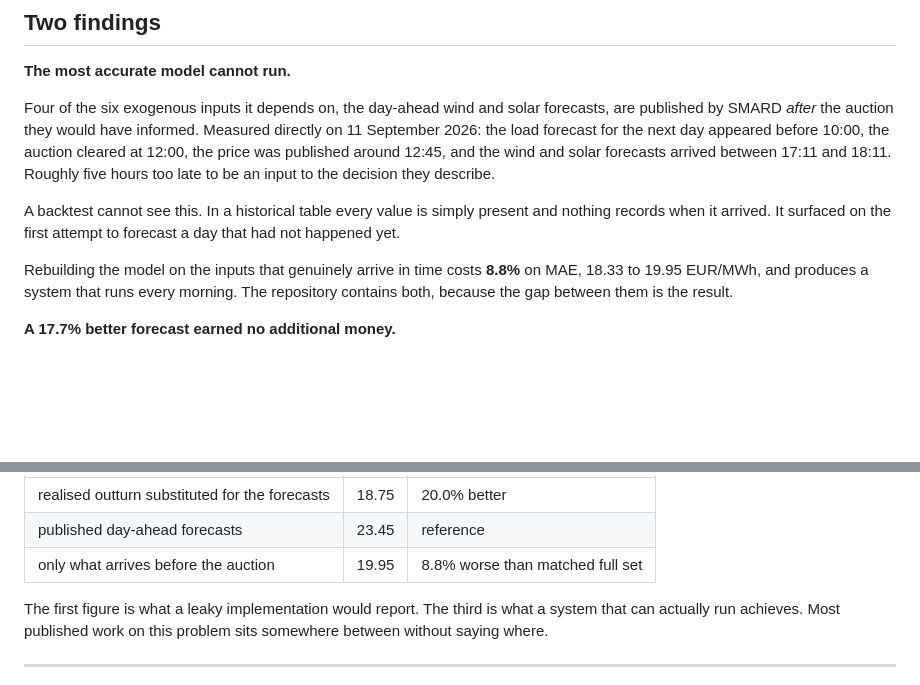
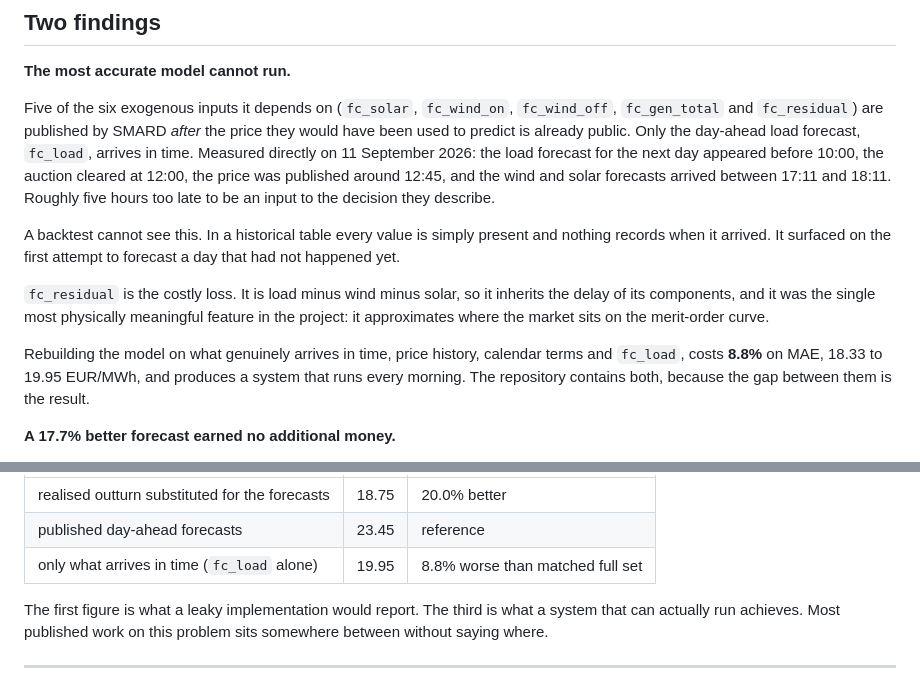
Before and after one commit to wassimomabrouk/dayahead-price-forecasting, a Markdown page: README.md, 2 parts joined by grey strips. Rendered like a GitHub page; blank space fills up the shorter version.

Commit message:
README: correct the exogenous input count

```diff
--- a/README.md
+++ b/README.md
@@ -13,9 +13,10 @@ and a daily forecast that has been running since September 2026.
 
 **The most accurate model cannot run.**
 
-Four of the six exogenous inputs it depends on, the day-ahead wind and solar
-forecasts, are published by SMARD *after* the auction they would have
-informed. Measured directly on 11 September 2026: the load forecast for the
+Five of the six exogenous inputs it depends on (`fc_solar`, `fc_wind_on`,
+`fc_wind_off`, `fc_gen_total` and `fc_residual`) are published by SMARD
+*after* the price they would have been used to predict is already public.
+Only the day-ahead load forecast, `fc_load`, arrives in time. Measured directly on 11 September 2026: the load forecast for the
 next day appeared before 10:00, the auction cleared at 12:00, the price was
 published around 12:45, and the wind and solar forecasts arrived between 17:11
 and 18:11. Roughly five hours too late to be an input to the decision they
@@ -25,10 +26,15 @@ A backtest cannot see this. In a historical table every value is simply
 present and nothing records when it arrived. It surfaced on the first attempt
 to forecast a day that had not happened yet.
 
-Rebuilding the model on the inputs that genuinely arrive in time costs
-**8.8%** on MAE, 18.33 to 19.95 EUR/MWh, and produces a system that runs every
-morning. The repository contains both, because the gap between them is the
-result.
+`fc_residual` is the costly loss. It is load minus wind minus solar, so it
+inherits the delay of its components, and it was the single most physically
+meaningful feature in the project: it approximates where the market sits on
+the merit-order curve.
+
+Rebuilding the model on what genuinely arrives in time, price history,
+calendar terms and `fc_load`, costs **8.8%** on MAE, 18.33 to 19.95 EUR/MWh,
+and produces a system that runs every morning. The repository contains both,
+because the gap between them is the result.
 
 **A 17.7% better forecast earned no additional money.**
 
@@ -84,7 +90,7 @@ Three measurements bracket the constraint:
 |---|---|---|
 | realised outturn substituted for the forecasts | 18.75 | 20.0% better |
 | published day-ahead forecasts | 23.45 | reference |
-| only what arrives before the auction | 19.95 | 8.8% worse than matched full set |
+| only what arrives in time (`fc_load` alone) | 19.95 | 8.8% worse than matched full set |
 
 The first figure is what a leaky implementation would report. The third is
 what a system that can actually run achieves. Most published work on this
```
